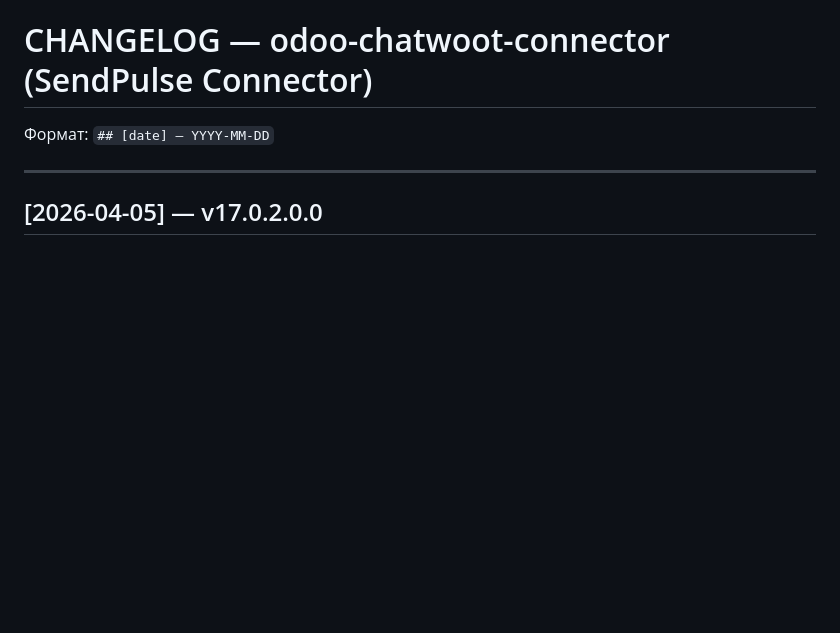
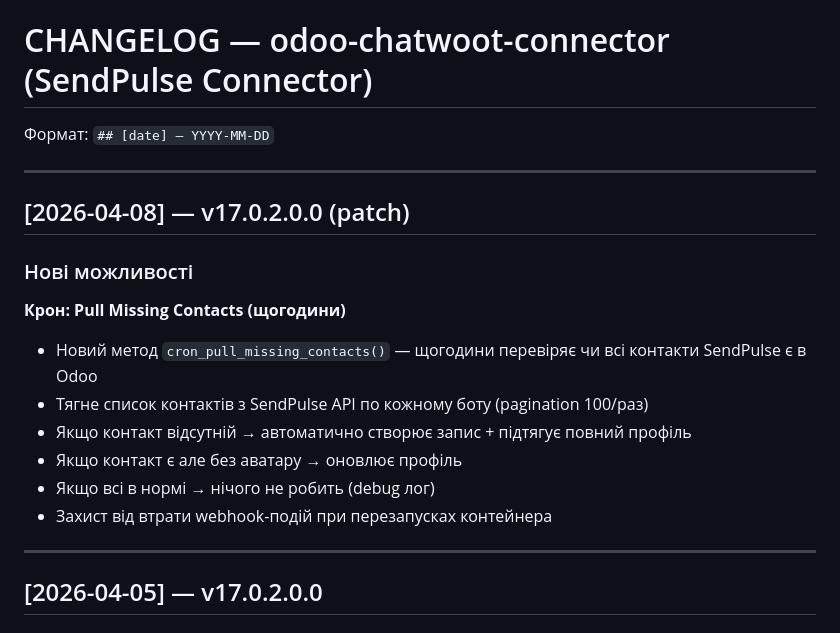
Before and after one commit to fayna-digital/fayna-sendpulse-odoo, a Markdown page: CHANGELOG.md, the part around the change. GitHub-like rendering; blank space fills up the shorter version.

Commit message:
docs: CHANGELOG v17.0.2.0.0 patch — cron_pull_missing_contacts

```diff
--- a/CHANGELOG.md
+++ b/CHANGELOG.md
@@ -1,6 +1,20 @@
 # CHANGELOG — odoo-chatwoot-connector (SendPulse Connector)
 
 Формат: `## [date] — YYYY-MM-DD`
+
+---
+
+## [2026-04-08] — v17.0.2.0.0 (patch)
+
+### Нові можливості
+
+**Крон: Pull Missing Contacts (щогодини)**
+- Новий метод `cron_pull_missing_contacts()` — щогодини перевіряє чи всі контакти SendPulse є в Odoo
+- Тягне список контактів з SendPulse API по кожному боту (pagination 100/раз)
+- Якщо контакт відсутній → автоматично створює запис + підтягує повний профіль
+- Якщо контакт є але без аватару → оновлює профіль
+- Якщо всі в нормі → нічого не робить (debug лог)
+- Захист від втрати webhook-подій при перезапусках контейнера
 
 ---
 
```
